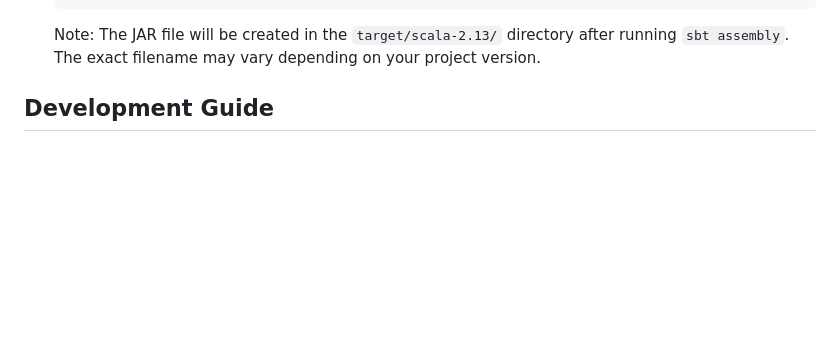
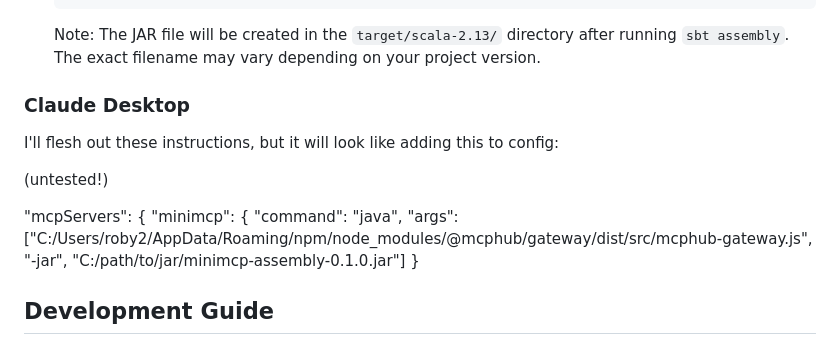
Before and after one commit to roby2358/yuwakisa-minimcp-scala, a Markdown page: CLAUDE.md, the part around the change. Drawn GitHub-style; blank space fills up the shorter version.

Commit message:
runnable jar and Claude instructions

````diff
--- a/CLAUDE.md
+++ b/CLAUDE.md
@@ -43,6 +43,18 @@ MiniMCP is a Scala-based MCP (Model Context Protocol) server implementation that
    ```
 
    Note: The JAR file will be created in the `target/scala-2.13/` directory after running `sbt assembly`. The exact filename may vary depending on your project version.
+
+### Claude Desktop
+
+I'll flesh out these instructions, but it will look like adding this to config:
+
+(untested!)
+
+  "mcpServers": {
+    "minimcp": {
+      "command": "java",
+      "args": ["C:/Users/roby2/AppData/Roaming/npm/node_modules/@mcphub/gateway/dist/src/mcphub-gateway.js", "-jar", "C:/path/to/jar/minimcp-assembly-0.1.0.jar"]
+    }
 
 ## Development Guide
 
````
